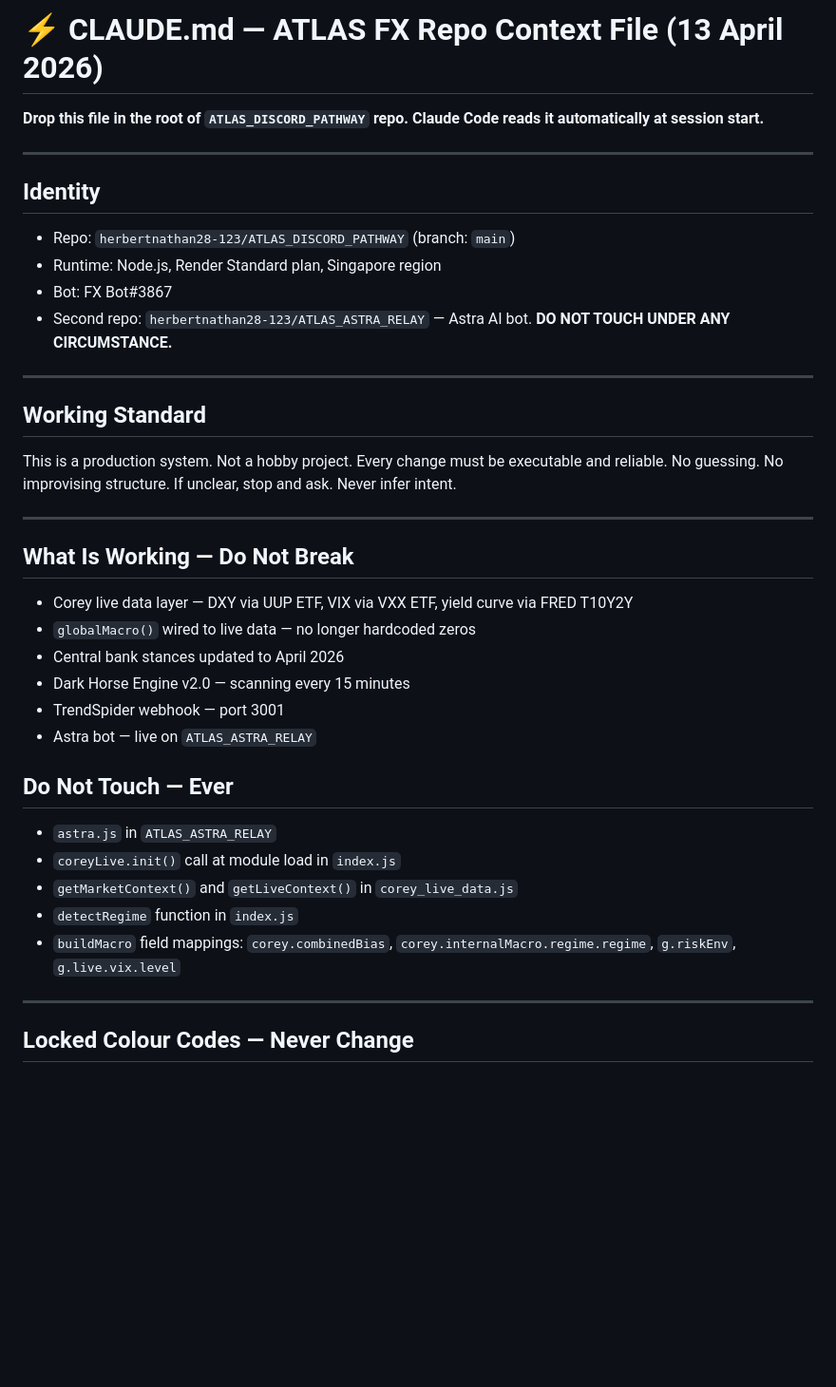
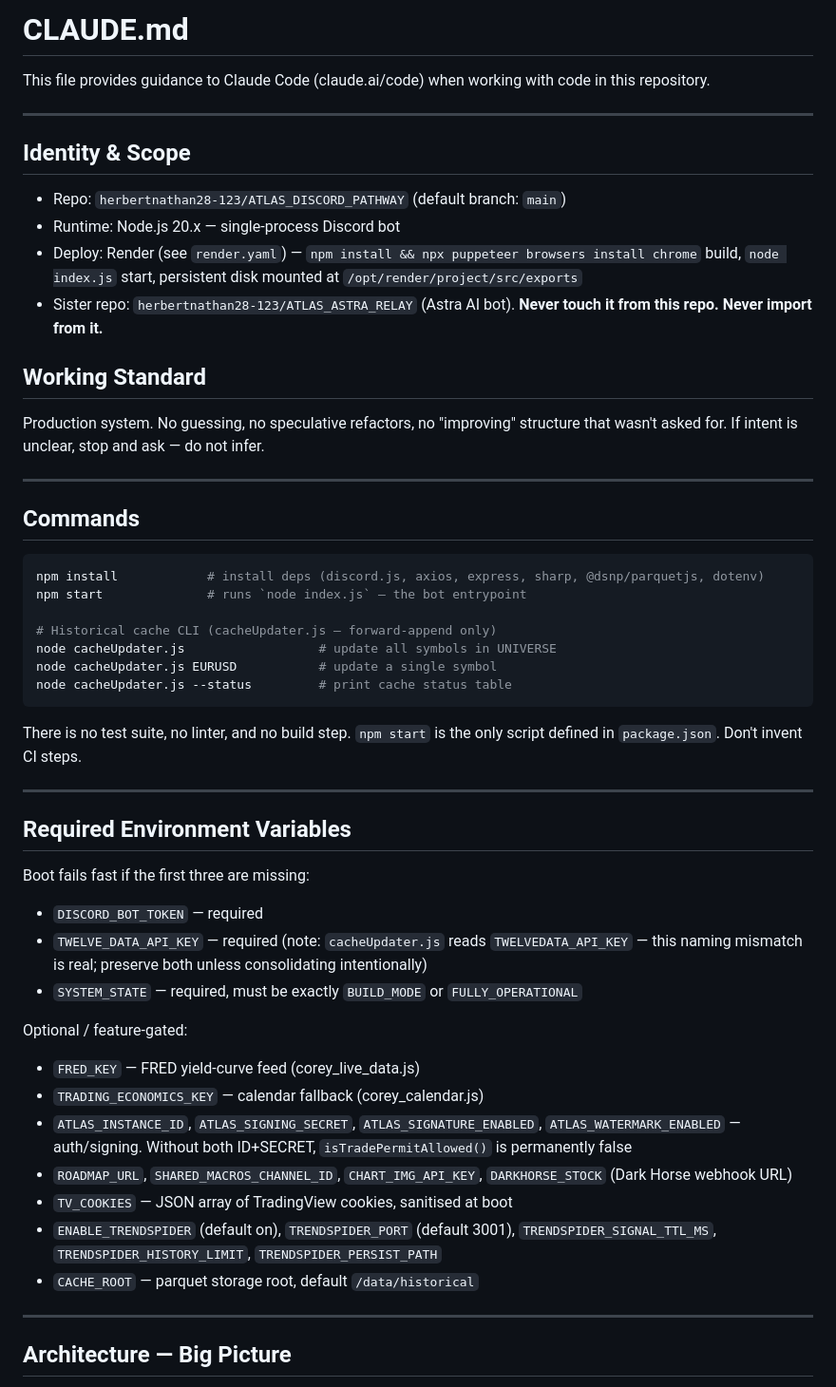
Before and after one commit to herbertnathan28-123/ATLAS_DISCORD_PATHWAY, a Markdown page: CLAUDE.md, the part around one of its changes. Shown at 95% size. Rendered like a GitHub page; blank space fills up the shorter version.

````diff
--- a/CLAUDE.md
+++ b/CLAUDE.md
@@ -1,38 +1,55 @@
-# ⚡ CLAUDE.md — ATLAS FX Repo Context File (13 April 2026)
+# CLAUDE.md
 
-**Drop this file in the root of `ATLAS_DISCORD_PATHWAY` repo. Claude Code reads it automatically at session start.**
+This file provides guidance to Claude Code (claude.ai/code) when working with code in this repository.
 
 ---
 
-## Identity
-- Repo: `herbertnathan28-123/ATLAS_DISCORD_PATHWAY` (branch: `main`)
-- Runtime: Node.js, Render Standard plan, Singapore region
-- Bot: FX Bot#3867
-- Second repo: `herbertnathan28-123/ATLAS_ASTRA_RELAY` — Astra AI bot. **DO NOT TOUCH UNDER ANY CIRCUMSTANCE.**
+## Identity & Scope
+- Repo: `herbertnathan28-123/ATLAS_DISCORD_PATHWAY` (default branch: `main`)
+- Runtime: Node.js 20.x — single-process Discord bot
+- Deploy: Render (see `render.yaml`) — `npm install && npx puppeteer browsers install chrome` build, `node index.js` start, persistent disk mounted at `/opt/render/project/src/exports`
+- Sister repo: `herbertnathan28-123/ATLAS_ASTRA_RELAY` (Astra AI bot). **Never touch it from this repo. Never import from it.**
+
+## Working Standard
+Production system. No guessing, no speculative refactors, no "improving" structure that wasn't asked for. If intent is unclear, stop and ask — do not infer.
 
 ---
 
-## Working Standard
-This is a production system. Not a hobby project. Every change must be executable and reliable. No guessing. No improvising structure. If unclear, stop and ask. Never infer intent.
+## Commands
+
+```bash
+npm install            # install deps (discord.js, axios, express, sharp, @dsnp/parquetjs, dotenv)
+npm start              # runs `node index.js` — the bot entrypoint
+
+# Historical cache CLI (cacheUpdater.js — forward-append only)
+node cacheUpdater.js                  # update all symbols in UNIVERSE
+node cacheUpdater.js EURUSD           # update a single symbol
+node cacheUpdater.js --status         # print cache status table
+```
+
+There is no test suite, no linter, and no build step. `npm start` is the only script defined in `package.json`. Don't invent CI steps.
 
 ---
 
-## What Is Working — Do Not Break
-- Corey live data layer — DXY via UUP ETF, VIX via VXX ETF, yield curve via FRED T10Y2Y
-- `globalMacro()` wired to live data — no longer hardcoded zeros
-- Central bank stances updated to April 2026
-- Dark Horse Engine v2.0 — scanning every 15 minutes
-- TrendSpider webhook — port 3001
-- Astra bot — live on `ATLAS_ASTRA_RELAY`
+## Required Environment Variables
 
-## Do Not Touch — Ever
-- `astra.js` in `ATLAS_ASTRA_RELAY`
-- `coreyLive.init()` call at module load in `index.js`
-- `getMarketContext()` and `getLiveContext()` in `corey_live_data.js`
-- `detectRegime` function in `index.js`
-- `buildMacro` field mappings: `corey.combinedBias`, `corey.internalMacro.regime.regime`, `g.riskEnv`, `g.live.vix.level`
+Boot fails fast if the first three are missing:
+
+- `DISCORD_BOT_TOKEN` — required
+- `TWELVE_DATA_API_KEY` — required (note: `cacheUpdater.js` reads `TWELVEDATA_API_KEY` — this naming mismatch is real; preserve both unless consolidating intentionally)
+- `SYSTEM_STATE` — required, must be exactly `BUILD_MODE` or `FULLY_OPERATIONAL`
+
+Optional / feature-gated:
+
+- `FRED_KEY` — FRED yield-curve feed (corey_live_data.js)
+- `TRADING_ECONOMICS_KEY` — calendar fallback (corey_calendar.js)
+- `ATLAS_INSTANCE_ID`, `ATLAS_SIGNING_SECRET`, `ATLAS_SIGNATURE_ENABLED`, `ATLAS_WATERMARK_ENABLED` — auth/signing. Without both ID+SECRET, `isTradePermitAllowed()` is permanently false
+- `ROADMAP_URL`, `SHARED_MACROS_CHANNEL_ID`, `CHART_IMG_API_KEY`, `DARKHORSE_STOCK` (Dark Horse webhook URL)
+- `TV_COOKIES` — JSON array of TradingView cookies, sanitised at boot
+- `ENABLE_TRENDSPIDER` (default on), `TRENDSPIDER_PORT` (default 3001), `TRENDSPIDER_SIGNAL_TTL_MS`, `TRENDSPIDER_HISTORY_LIMIT`, `TRENDSPIDER_PERSIST_PATH`
+- `CACHE_ROOT` — parquet storage root, default `/data/historical`
 
 ---
 
-## Locked Colour Codes — Never Change
+## Architecture — Big Picture
 
````
Also changed, not shown: other parts of CLAUDE.md (+58 -111 lines).
